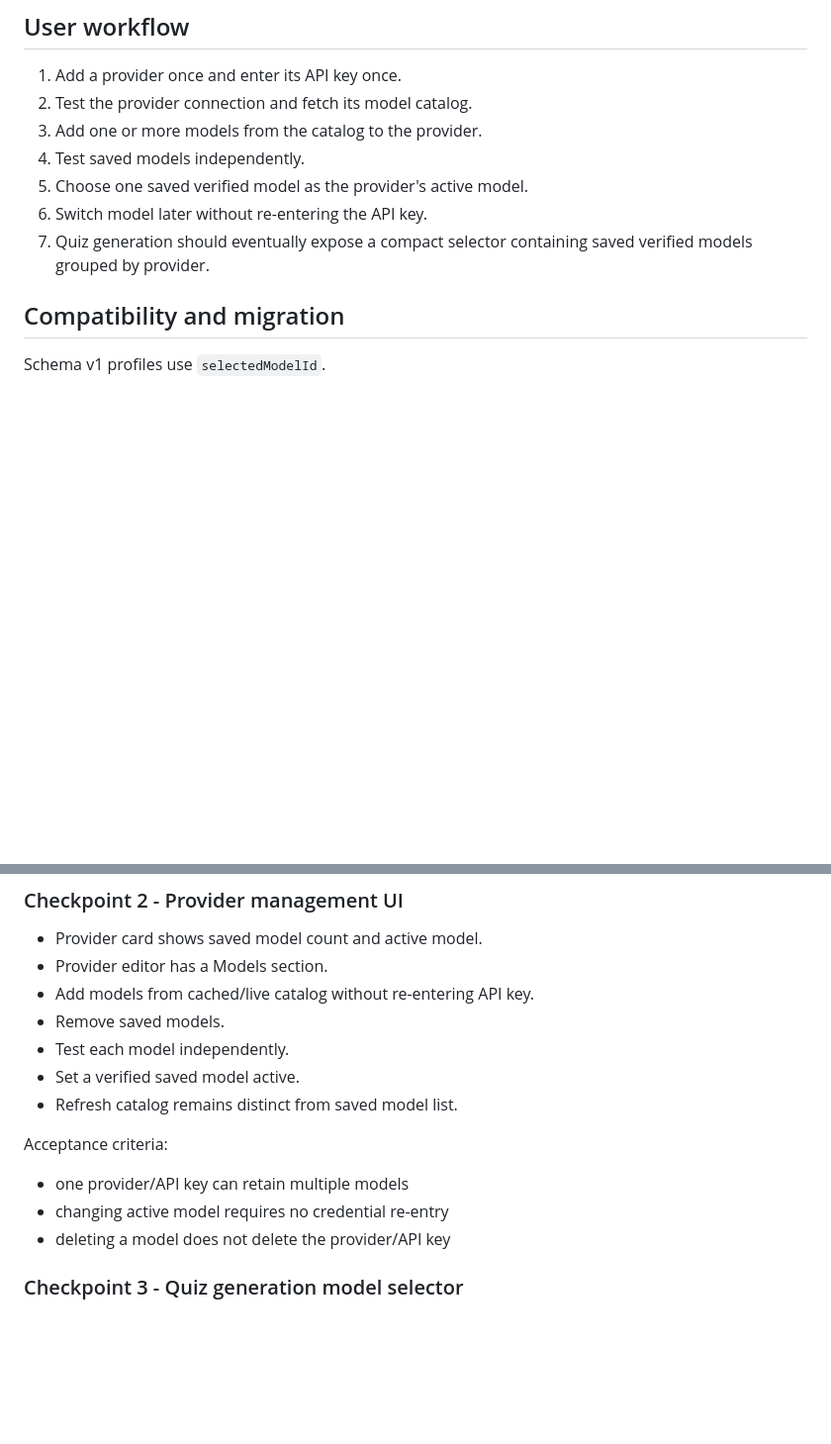
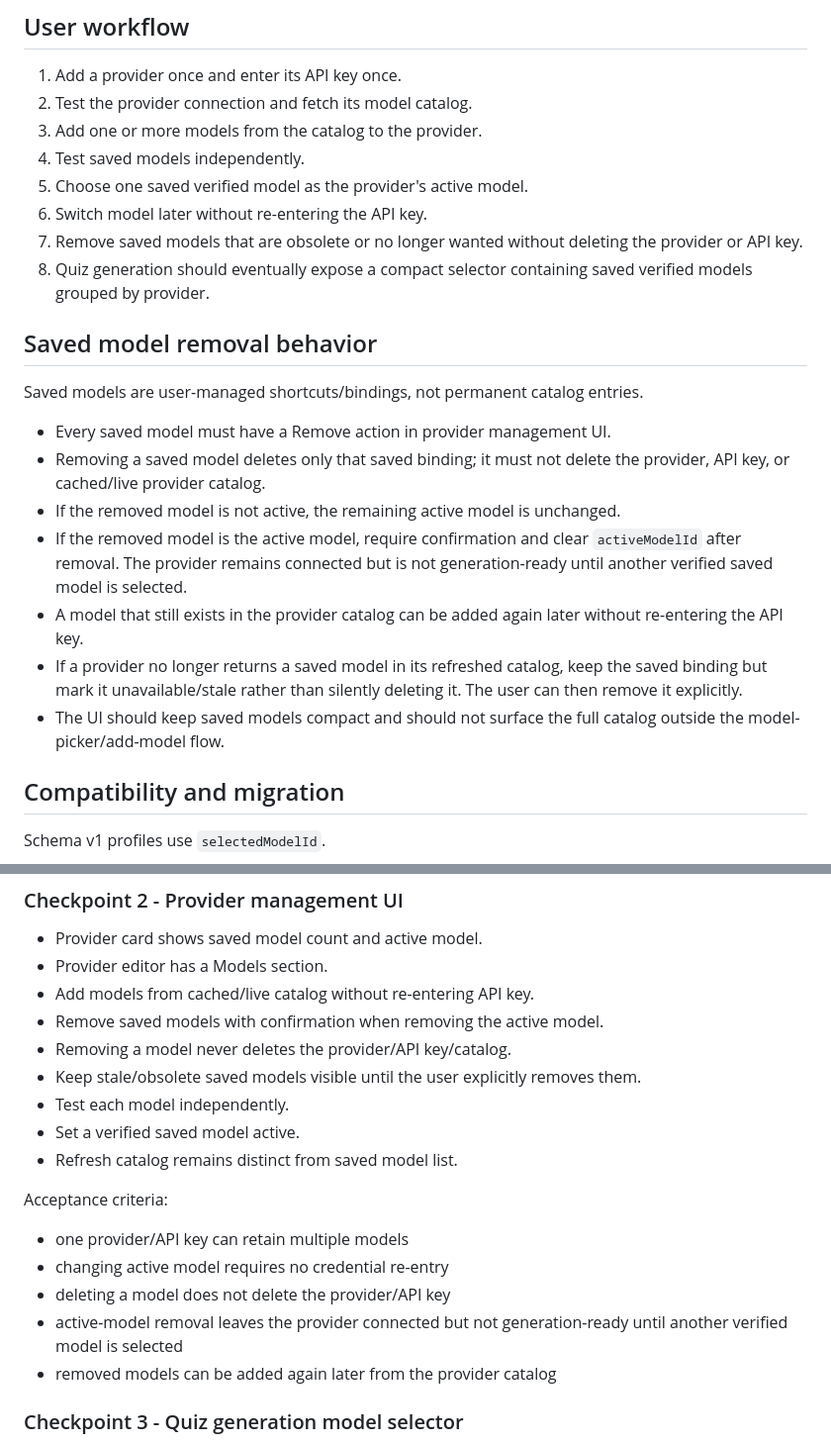
Before and after one commit to Ye-Shwethway/MCQ-Quizzer, a Markdown page: docs/AI_PROVIDER_MULTI_MODEL_IMPLEMENTATION.md, 2 parts joined by grey strips. Shown at 99% size. Drawn GitHub-style; blank space fills up the shorter version.

Commit message:
docs: define saved model removal behavior

```diff
--- a/docs/AI_PROVIDER_MULTI_MODEL_IMPLEMENTATION.md
+++ b/docs/AI_PROVIDER_MULTI_MODEL_IMPLEMENTATION.md
@@ -35,7 +35,18 @@ The full provider catalog remains separate from saved models. Large providers su
 4. Test saved models independently.
 5. Choose one saved verified model as the provider's active model.
 6. Switch model later without re-entering the API key.
-7. Quiz generation should eventually expose a compact selector containing saved verified models grouped by provider.
+7. Remove saved models that are obsolete or no longer wanted without deleting the provider or API key.
+8. Quiz generation should eventually expose a compact selector containing saved verified models grouped by provider.
+
+## Saved model removal behavior
+Saved models are user-managed shortcuts/bindings, not permanent catalog entries.
+- Every saved model must have a Remove action in provider management UI.
+- Removing a saved model deletes only that saved binding; it must not delete the provider, API key, or cached/live provider catalog.
+- If the removed model is not active, the remaining active model is unchanged.
+- If the removed model is the active model, require confirmation and clear `activeModelId` after removal. The provider remains connected but is not generation-ready until another verified saved model is selected.
+- A model that still exists in the provider catalog can be added again later without re-entering the API key.
+- If a provider no longer returns a saved model in its refreshed catalog, keep the saved binding but mark it unavailable/stale rather than silently deleting it. The user can then remove it explicitly.
+- The UI should keep saved models compact and should not surface the full catalog outside the model-picker/add-model flow.
 
 ## Compatibility and migration
 Schema v1 profiles use `selectedModelId`.
@@ -70,7 +81,9 @@ Acceptance criteria:
 - Provider card shows saved model count and active model.
 - Provider editor has a Models section.
 - Add models from cached/live catalog without re-entering API key.
-- Remove saved models.
+- Remove saved models with confirmation when removing the active model.
+- Removing a model never deletes the provider/API key/catalog.
+- Keep stale/obsolete saved models visible until the user explicitly removes them.
 - Test each model independently.
 - Set a verified saved model active.
 - Refresh catalog remains distinct from saved model list.
@@ -79,6 +92,8 @@ Acceptance criteria:
 - one provider/API key can retain multiple models
 - changing active model requires no credential re-entry
 - deleting a model does not delete the provider/API key
+- active-model removal leaves the provider connected but not generation-ready until another verified model is selected
+- removed models can be added again later from the provider catalog
 
 ### Checkpoint 3 - Quiz generation model selector
 - Add compact provider/model selector on generation screen.
```
